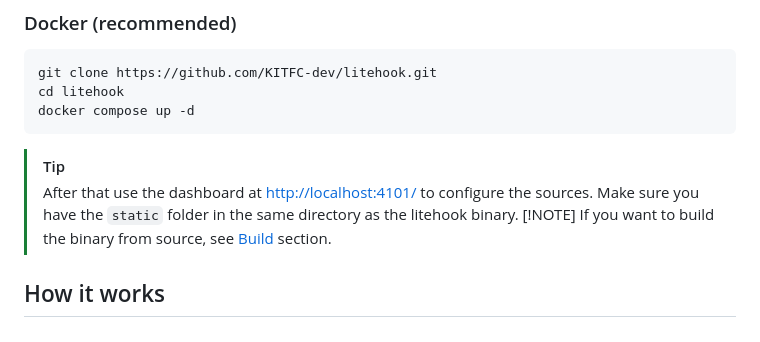
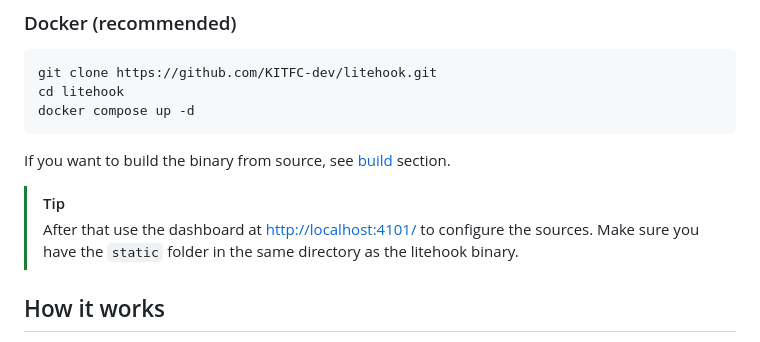
Before and after one commit to KITFC-dev/litehook, a Markdown page: README.md, the part around the change. GitHub-like rendering.

Commit message:
docs: fix formatting

````diff
--- a/README.md
+++ b/README.md
@@ -22,10 +22,10 @@ cd litehook
 docker compose up -d
 ```
 
+If you want to build the binary from source, see [build](#build) section.
+
 > [!TIP]
 > After that use the dashboard at <http://localhost:4101/> to configure the sources. Make sure you have the `static` folder in the same directory as the litehook binary.
-> [!NOTE]
-> If you want to build the binary from source, see [Build](#build) section.
 
 ## How it works
 
````
